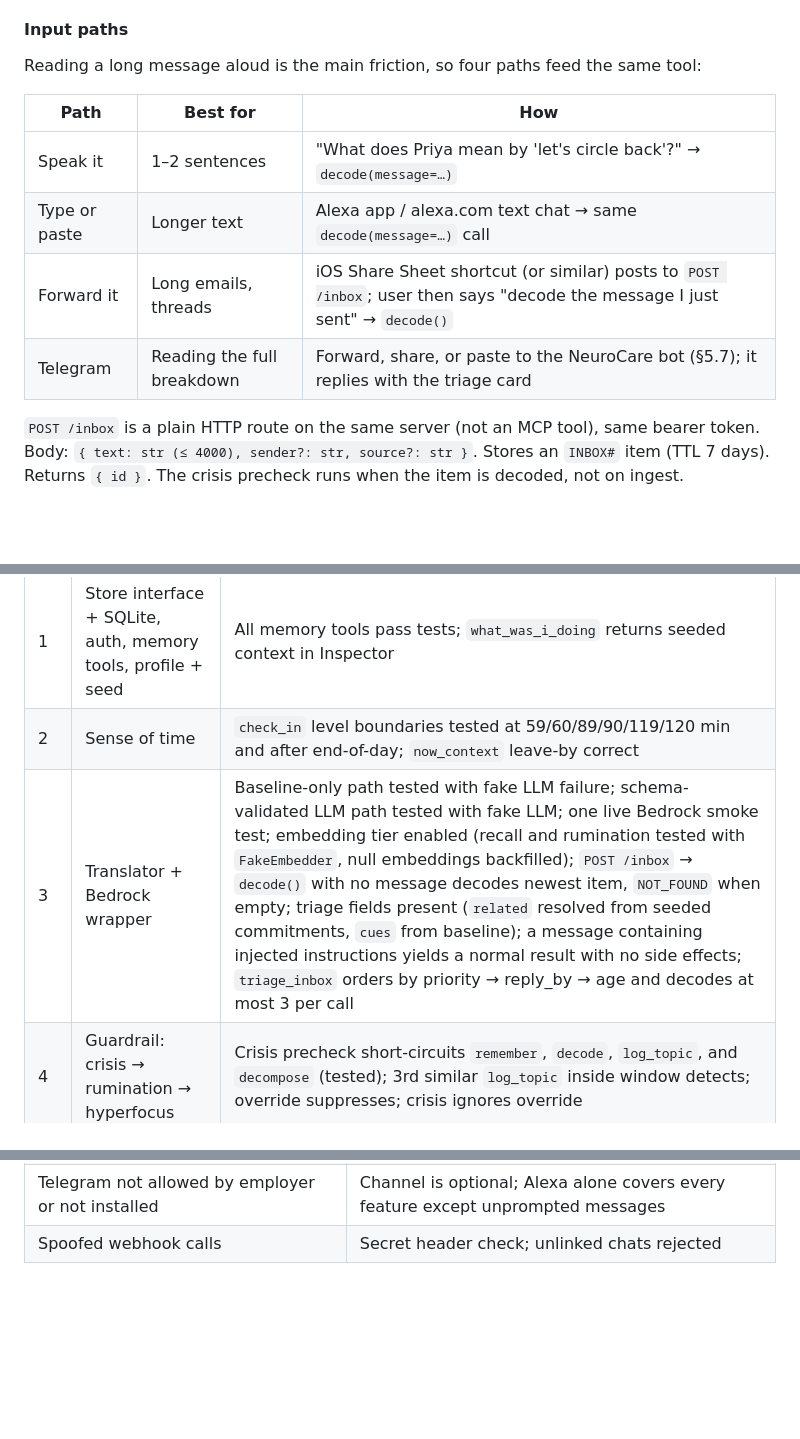
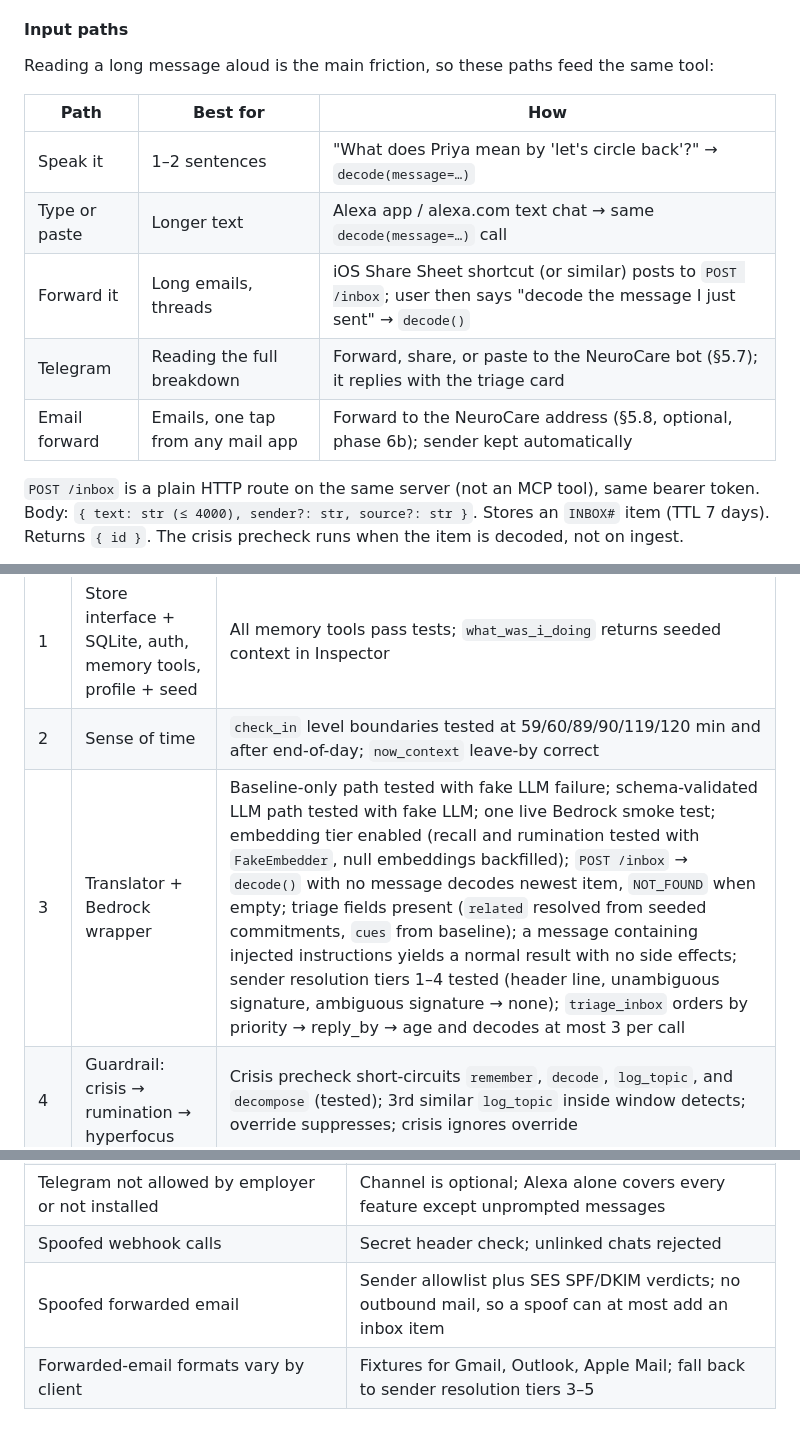
Before and after one commit to navinrc/NeuroCare, a Markdown page: docs/spec.md, 3 parts joined by grey strips. Rendered like a GitHub page; blank space fills up the shorter version.

```diff
--- a/docs/spec.md
+++ b/docs/spec.md
@@ -247,7 +247,7 @@ text) with its result attached, TTL 7 days. This is what lets the Telegram card
 pinned Today message, and `triage_inbox` show the same result whichever channel produced it.
 
 #### Input paths
-Reading a long message aloud is the main friction, so four paths feed the same tool:
+Reading a long message aloud is the main friction, so these paths feed the same tool:
 
 | Path | Best for | How |
 |---|---|---|
@@ -255,6 +255,7 @@ Reading a long message aloud is the main friction, so four paths feed the same t
 | Type or paste | Longer text | Alexa app / alexa.com text chat → same `decode(message=…)` call |
 | Forward it | Long emails, threads | iOS Share Sheet shortcut (or similar) posts to `POST /inbox`; user then says "decode the message I just sent" → `decode()` |
 | Telegram | Reading the full breakdown | Forward, share, or paste to the NeuroCare bot (§5.7); it replies with the triage card |
+| Email forward | Emails, one tap from any mail app | Forward to the NeuroCare address (§5.8, optional, phase 6b); sender kept automatically |
 
 `POST /inbox` is a plain HTTP route on the same server (not an MCP tool), same bearer token.
 Body: `{ text: str (≤ 4000), sender?: str, source?: str }`. Stores an `INBOX#` item (TTL 7 days).
@@ -877,7 +939,7 @@ Each phase is demoable on its own.
 |---|---|---|
 | 1 | Store interface + SQLite, auth, memory tools, profile + seed | All memory tools pass tests; `what_was_i_doing` returns seeded context in Inspector |
 | 2 | Sense of time | `check_in` level boundaries tested at 59/60/89/90/119/120 min and after end-of-day; `now_context` leave-by correct |
-| 3 | Translator + Bedrock wrapper | Baseline-only path tested with fake LLM failure; schema-validated LLM path tested with fake LLM; one live Bedrock smoke test; embedding tier enabled (recall and rumination tested with `FakeEmbedder`, null embeddings backfilled); `POST /inbox` → `decode()` with no message decodes newest item, `NOT_FOUND` when empty; triage fields present (`related` resolved from seeded commitments, `cues` from baseline); a message containing injected instructions yields a normal result with no side effects; `triage_inbox` orders by priority → reply_by → age and decodes at most 3 per call |
+| 3 | Translator + Bedrock wrapper | Baseline-only path tested with fake LLM failure; schema-validated LLM path tested with fake LLM; one live Bedrock smoke test; embedding tier enabled (recall and rumination tested with `FakeEmbedder`, null embeddings backfilled); `POST /inbox` → `decode()` with no message decodes newest item, `NOT_FOUND` when empty; triage fields present (`related` resolved from seeded commitments, `cues` from baseline); a message containing injected instructions yields a normal result with no side effects; sender resolution tiers 1–4 tested (header line, unambiguous signature, ambiguous signature → none); `triage_inbox` orders by priority → reply_by → age and decodes at most 3 per call |
 | 4 | Guardrail: crisis → rumination → hyperfocus | Crisis precheck short-circuits `remember`, `decode`, `log_topic`, and `decompose` (tested); 3rd similar `log_topic` inside window detects; override suppresses; crisis ignores override |
 | 5 | Task breakdown + daily plan | Steps validated (count, minutes, verb-first, step 1 ≤ 5 min); `next_step`/`done_step` walk the list; `split_step` replaces only the current step; `skip_step` moves it to the end; fallback on LLM failure. `brain_dump` splits multi-item text (baseline stores one item) and is short-circuited by the crisis precheck; `plan_today` never exceeds `plan.max_priorities` and respects energy; `wrap_up` rolls unfinished items |
 | 6 | DynamoDB store + CDK + Lambda | Same test suite passes against moto-backed DynamoDB; `cdk deploy` succeeds; Inspector connects to Function URL `/mcp` with token |
@@ -931,3 +993,5 @@ flowchart LR
 | Notification fatigue from bot-initiated messages | Off by default, opt-in per type, daily cap, quiet hours |
 | Telegram not allowed by employer or not installed | Channel is optional; Alexa alone covers every feature except unprompted messages |
 | Spoofed webhook calls | Secret header check; unlinked chats rejected |
+| Spoofed forwarded email | Sender allowlist plus SES SPF/DKIM verdicts; no outbound mail, so a spoof can at most add an inbox item |
+| Forwarded-email formats vary by client | Fixtures for Gmail, Outlook, Apple Mail; fall back to sender resolution tiers 3–5 |
```
Also changed, not shown: other parts of docs/spec.md (+64 -3 lines), docs/aws-setup.md (+14 -0 lines), docs/diagrams/aws_architecture.png, 1 other file.
